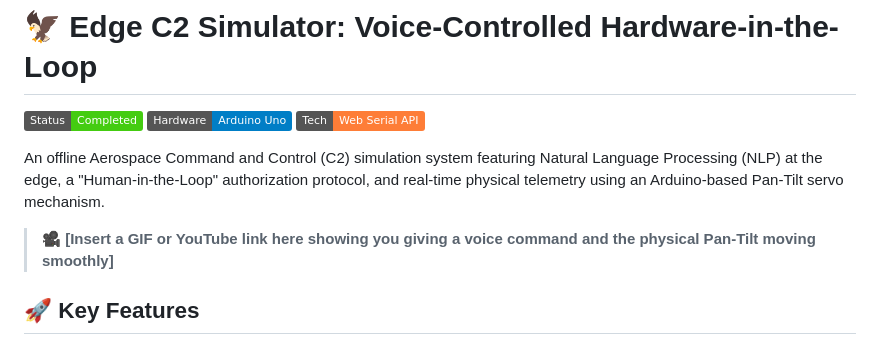
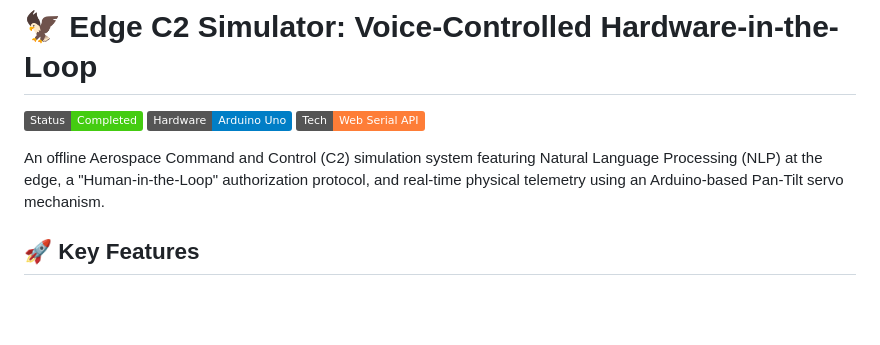
Before and after one commit to Isabelleeee/tactical-voice-hmi, a Markdown page: README.md, the part around the change. GitHub-like rendering; badges without logos; blank space fills up the shorter version.

Commit message:
Remove GIF/YouTube link placeholder from README
Removed placeholder for GIF or YouTube link in README.

```diff
--- a/README.md
+++ b/README.md
@@ -5,8 +5,6 @@
 ![Tech](https://img.shields.io/badge/Tech-Web_Serial_API-orange)
 
 An offline Aerospace Command and Control (C2) simulation system featuring Natural Language Processing (NLP) at the edge, a "Human-in-the-Loop" authorization protocol, and real-time physical telemetry using an Arduino-based Pan-Tilt servo mechanism.
-
-> 🎥 **[Insert a GIF or YouTube link here showing you giving a voice command and the physical Pan-Tilt moving smoothly]**
 
 ## 🚀 Key Features
 
```
